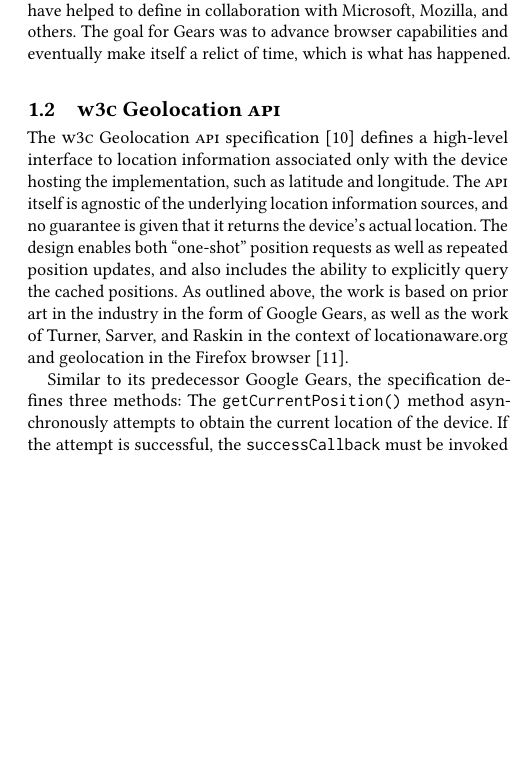
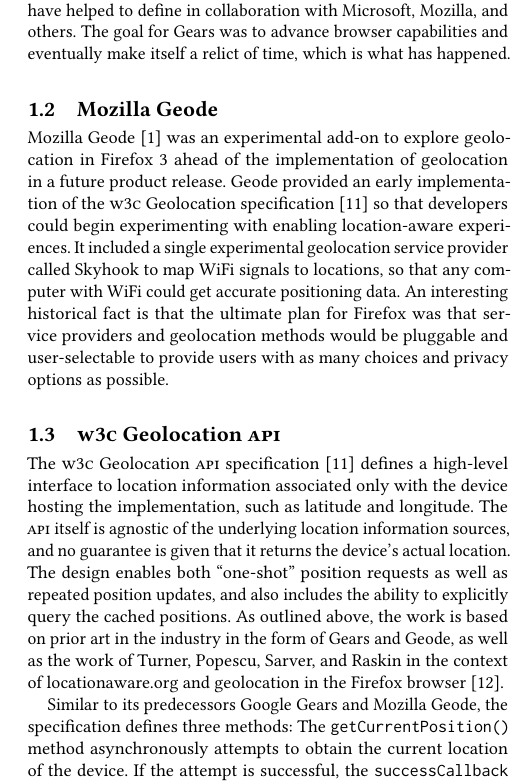
Before and after one commit to tomayac/geolocation-in-the-browser, a LaTeX paper (geolocation.tex): part of one column of page 2 of 6, cut so that both start at the same text, the shorter picture padded with empty space. Compiled offline with pdfLaTeX.

Commit message:
Add info about Mozilla Geode.

```diff
--- a/geolocation.tex
+++ b/geolocation.tex
@@ -212,6 +212,19 @@
 The goal for Gears was to advance browser capabilities and eventually make itself a~relict of time,
 which is what has happened.
 
+\subsection{Mozilla Geode}
+
+Mozilla Geode~\cite{beard2008geode} was an experimental add-on to explore geolocation in Firefox~3
+ahead of the implementation of geolocation in a future product release.
+Geode provided an early implementation of the \textsc{w3c} Geolocation
+specification~\cite{popescu2016geolocation} so that developers could begin experimenting
+with enabling location-aware experiences.
+It included a~single experimental geolocation service provider called Skyhook to map WiFi signals
+to locations, so that any computer with WiFi could get accurate positioning data.
+An interesting historical fact is that the ultimate plan for Firefox was that service providers
+and geolocation methods would be pluggable and user-selectable to provide users
+with as many choices and privacy options as possible.
+
 \subsection{\textsc{w3c} Geolocation \textsc{api}}
 
 The \textsc{w3c} Geolocation \textsc{api} specification~\cite{popescu2016geolocation}
@@ -221,11 +234,12 @@
 and no guarantee is given that it returns the device's actual location.
 The design enables both ``one-shot'' position requests as well as repeated position updates,
 and also includes the ability to explicitly query the cached positions.
-As outlined above, the work is based on prior art in the industry in the form of Google Gears,
-as well as the work of Turner, Sarver, and Raskin in the context of locationaware.org and
+As outlined above, the work is based on prior art in the industry in the form of Gears and Geode,
+as well as the work of Turner, Popescu, Sarver, and Raskin in the context of locationaware.org and
 geolocation in the Firefox browser~\cite{raskin2010geolocation}.
 
-Similar to its predecessor Google Gears, the specification defines three methods:
+Similar to its predecessors Google Gears and Mozilla Geode,
+the specification defines three methods:
 The \texttt{getCurrentPosition()} method asynchronously attempts
 to obtain the current location of the device.
 If the attempt is successful, the \texttt{successCallback} must be invoked
```
Also changed, not shown: bibliography.bib (+8 -0 lines), geolocation.pdf.
